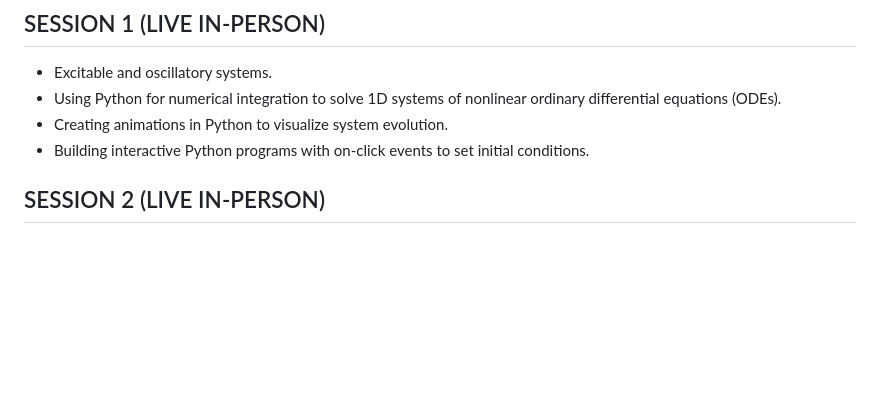
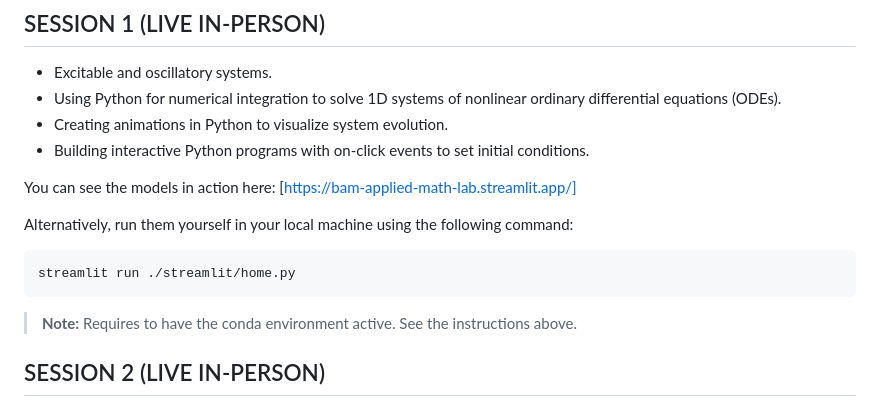
Before and after one commit to daniprec/BAM-Applied-Math-Lab, a Markdown page: README.md, the part around the change. Rendered like a GitHub page; blank space fills up the shorter version.

Commit message:
improve the README

````diff
--- a/README.md
+++ b/README.md
@@ -56,6 +56,16 @@ If the browser does not open automatically, you can manually open it by navigati
 - Creating animations in Python to visualize system evolution.
 - Building interactive Python programs with on-click events to set initial conditions.
 
+You can see the models in action here: [https://bam-applied-math-lab.streamlit.app/]
+
+Alternatively, run them yourself in your local machine using the following command:
+
+```bash
+streamlit run ./streamlit/home.py
+```
+
+> **Note:** Requires to have the conda environment active. See the instructions above.
+
 ## SESSION 2 (LIVE IN-PERSON)
 
 - Using Python for numerical integration to solve 2D systems of nonlinear ordinary differential equations (ODEs).
````
